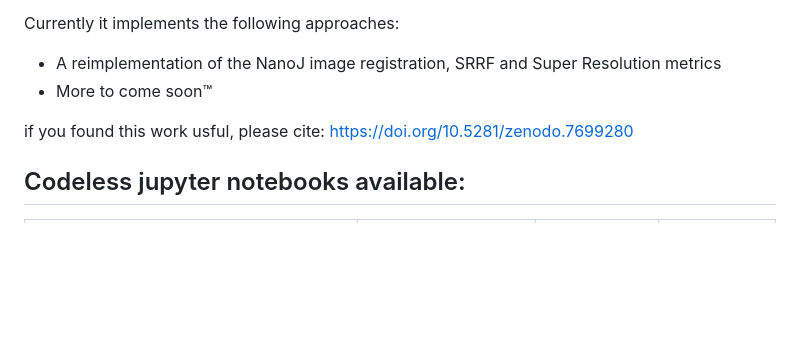
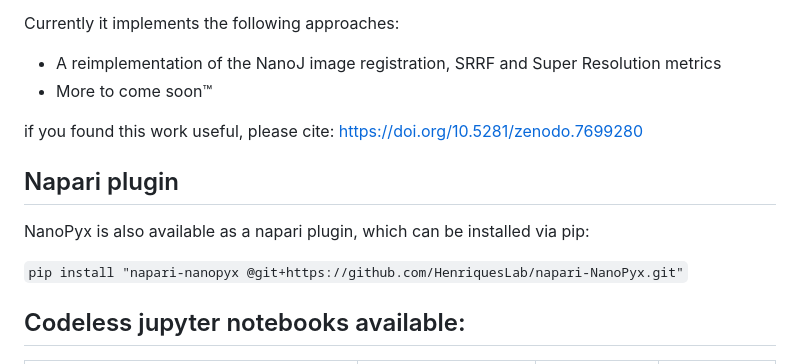
Before and after one commit to HenriquesLab/NanoPyx, a Markdown page: README.md, the part around the change. Rendered like a GitHub page; blank space fills up the shorter version.

Commit message:
added napari plugin installation guide

````diff
--- a/README.md
+++ b/README.md
@@ -32,7 +32,13 @@ Currently it implements the following approaches:
 - A reimplementation of the NanoJ image registration, SRRF and Super Resolution metrics
 - More to come soon™
 
-if you found this work usful, please cite: https://doi.org/10.5281/zenodo.7699280
+if you found this work useful, please cite: https://doi.org/10.5281/zenodo.7699280
+
+## Napari plugin
+
+NanoPyx is also available as a napari plugin, which can be installed via pip:
+
+```pip install "napari-nanopyx @git+https://github.com/HenriquesLab/napari-NanoPyx.git"```
 
 ## Codeless jupyter notebooks available:
 
````
